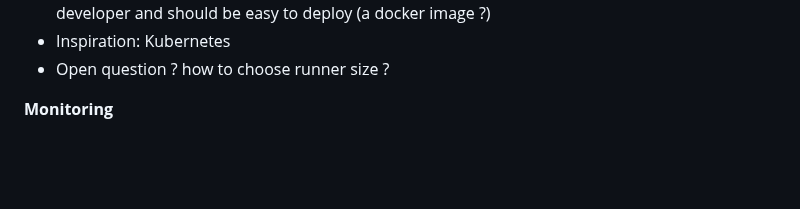
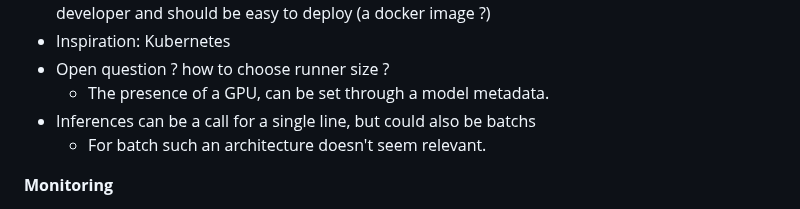
Before and after one commit to octo-technology/model_platform, a Markdown page: README.md, the part around the change. Drawn GitHub-style; blank space fills up the shorter version.

```diff
--- a/README.md
+++ b/README.md
@@ -138,6 +138,9 @@ A few comments:
 - A runner is a concatenation of a model and the code to run it. The code is produced by developer and should be easy to deploy (a docker image ?)
 - Inspiration: Kubernetes
 - Open question ? how to choose runner size ?
+  - The presence of a GPU, can be set through a model metadata.
+- Inferences can be a call for a single line, but could also be batchs
+  - For batch such an architecture doesn't seem relevant.
 
 **Monitoring**
 - Monitoring offers observability on model lifecycle (ex: when was it last updated, how many models, which themes)
```
Also changed, not shown: docs/rex_mlflow.md (added, +98 -0 lines).
